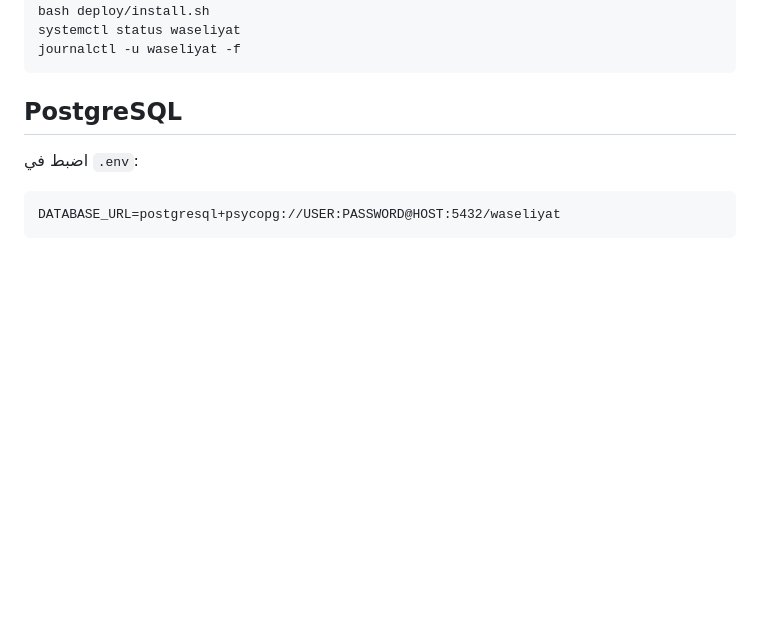
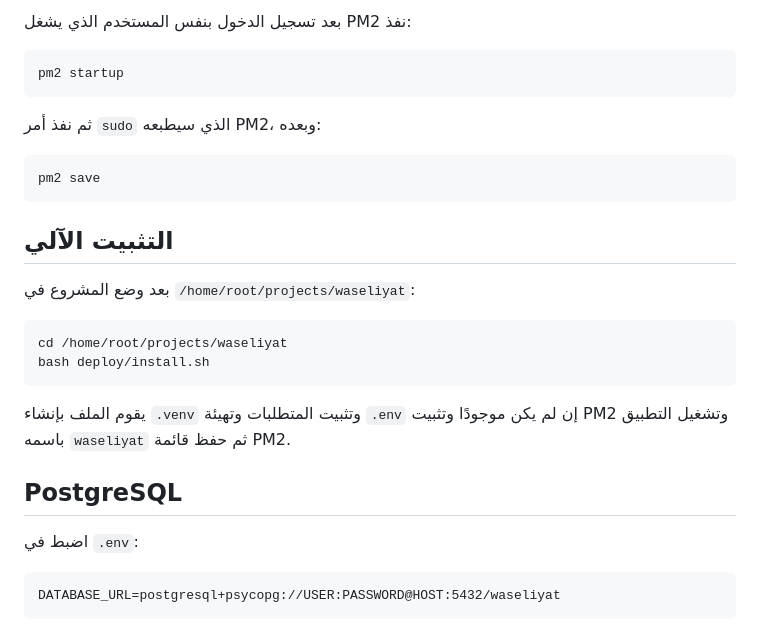
Before and after one commit to zydan25/botwhatsapp, a Markdown page: waseliyat_whatsapp/README.md, the part around one of its changes. GitHub-like rendering; blank space fills up the shorter version.

````diff
--- a/waseliyat_whatsapp/README.md
+++ b/waseliyat_whatsapp/README.md
@@ -46,7 +102,25 @@ nano .env
+بعد تسجيل الدخول بنفس المستخدم الذي يشغل PM2 نفذ:
+
+```bash
+pm2 startup
+```
+
+ثم نفذ أمر `sudo` الذي سيطبعه PM2، وبعده:
+
+```bash
+pm2 save
+```
+
+## التثبيت الآلي
+
+بعد وضع المشروع في `/home/root/projects/waseliyat`:
+
+```bash
+cd /home/root/projects/waseliyat
 bash deploy/install.sh
-systemctl status waseliyat
-journalctl -u waseliyat -f
 ```
+
+يقوم الملف بإنشاء `.venv` وتثبيت المتطلبات وتهيئة `.env` إن لم يكن موجودًا وتثبيت PM2 وتشغيل التطبيق باسمه `waseliyat` ثم حفظ قائمة PM2.
 
 ## PostgreSQL
 
````
Also changed, not shown: other parts of waseliyat_whatsapp/README.md (+61 -5 lines).
